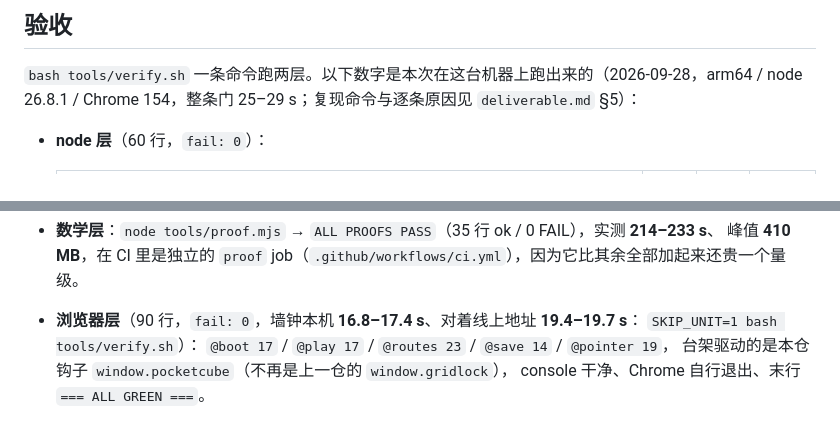
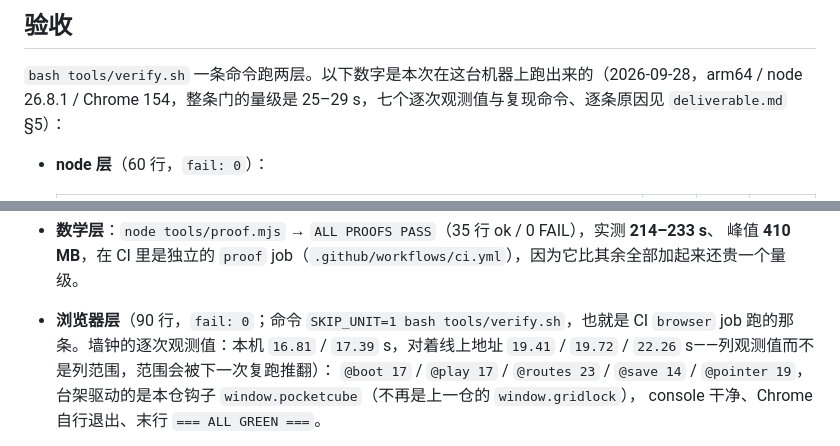
Before and after one commit to z-biz-game/z-biz-game-pocket-cube-cos, a Markdown page: README.md, 2 parts joined by grey strips. Drawn GitHub-style.

```diff
--- a/README.md
+++ b/README.md
@@ -113,7 +113,7 @@ rejections across the run: {"par-out-of-band":127}
 ## 验收
 
 `bash tools/verify.sh` 一条命令跑两层。以下数字是本次在这台机器上跑出来的（2026-09-28，arm64 / node 26.8.1 /
-Chrome 154，整条门 25–29 s；复现命令与逐条原因见 `deliverable.md` §5）：
+Chrome 154，整条门的量级是 25–29 s，七个逐次观测值与复现命令、逐条原因见 `deliverable.md` §5）：
 
 - **node 层**（60 行，`fail: 0`）：
 
@@ -128,8 +128,9 @@ Chrome 154，整条门 25–29 s；复现命令与逐条原因见 `deliverable.m
 
 - **数学层**：`node tools/proof.mjs` → `ALL PROOFS PASS`（35 行 ok / 0 FAIL），实测 **214–233 s**、
   峰值 **410 MB**，在 CI 里是独立的 `proof` job（`.github/workflows/ci.yml`），因为它比其余全部加起来还贵一个量级。
-- **浏览器层**（90 行，`fail: 0`，墙钟本机 **16.8–17.4 s**、对着线上地址 **19.4–19.7 s**：
-  `SKIP_UNIT=1 bash tools/verify.sh`）：
+- **浏览器层**（90 行，`fail: 0`；命令 `SKIP_UNIT=1 bash tools/verify.sh`，也就是 CI `browser` job
+  跑的那条。墙钟的逐次观测值：本机 `16.81` / `17.39` s，对着线上地址
+  `19.41` / `19.72` / `22.26` s——列观测值而不是列范围，范围会被下一次复跑推翻）：
   `@boot 17` / `@play 17` / `@routes 23` / `@save 14` / `@pointer 19`，
   台架驱动的是本仓钩子 `window.pocketcube`（不再是上一仓的 `window.gridlock`），
   console 干净、Chrome 自行退出、末行 `=== ALL GREEN ===`。
```
Also changed, not shown: DESIGN.md (+1 -1 lines), deliverable.md (+22 -19 lines).
